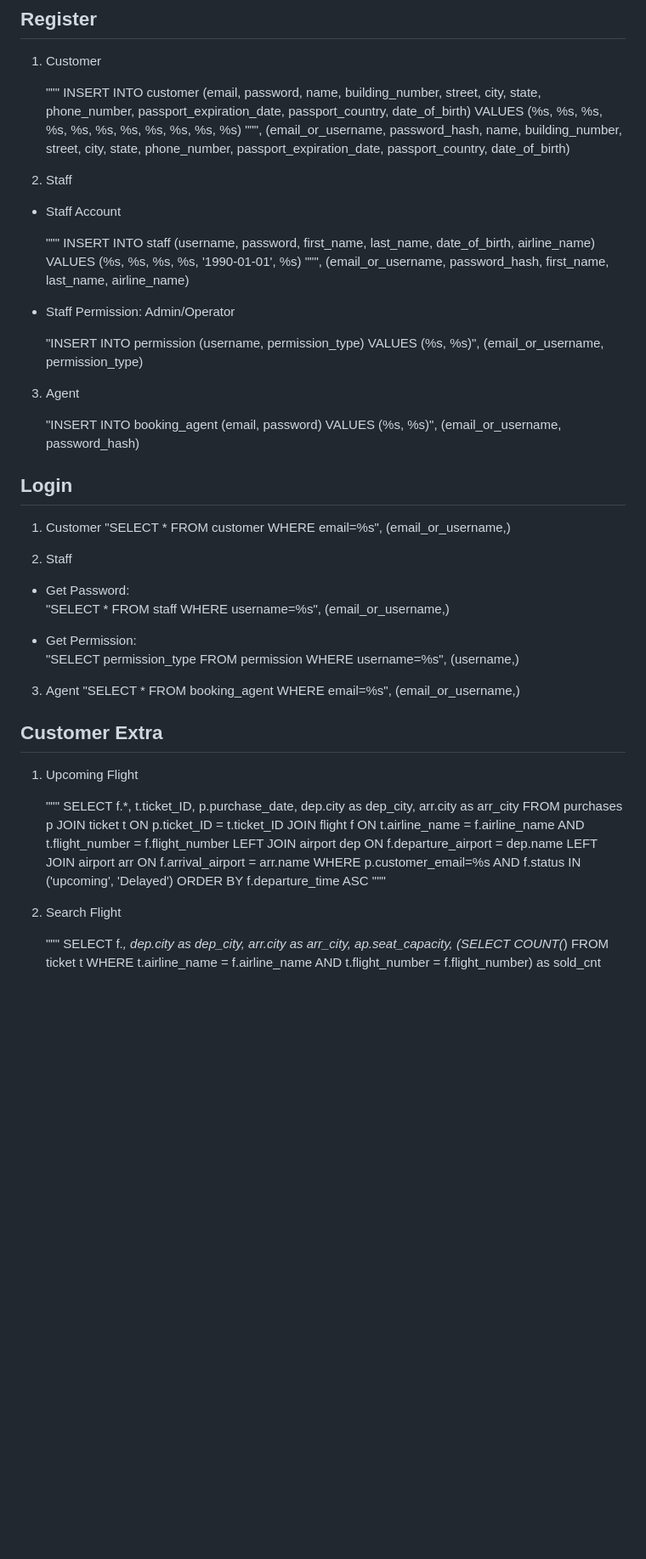
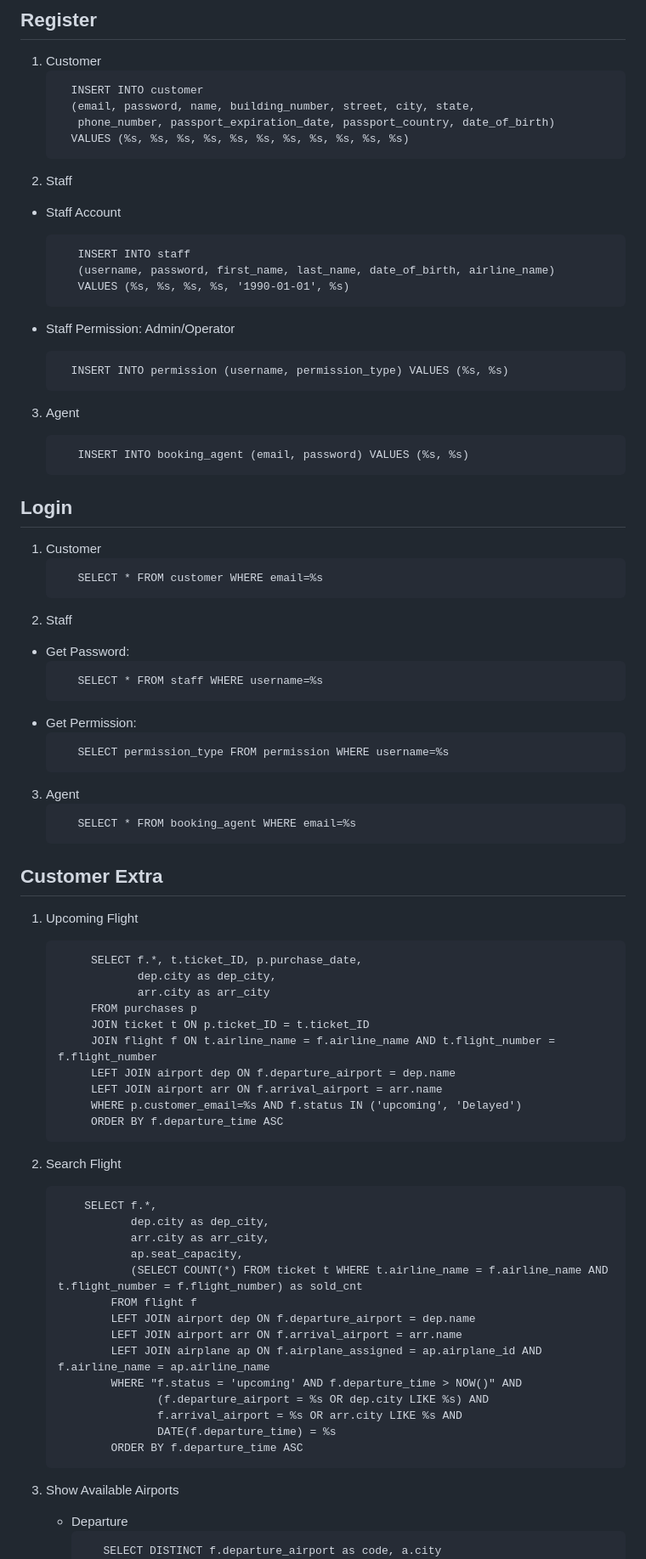
Before and after one commit to LAURAlele7/airBookingSystem, a Markdown page: README.md, the part around the change printed below. Shown: that part at 85% size. Rendered like a GitHub page; blank space fills up the shorter version.

Commit message:
Update customer extra in README
Updated SQL query formatting in README to use code blocks for better readability.

````diff
--- a/README.md
+++ b/README.md
@@ -43,53 +43,54 @@ This section provides a detailed overview of the project's file structure and th
 
 ## Register
 1. Customer
-
-   """
-                    INSERT INTO customer
-                    (email, password, name, building_number, street, city, state,
-                     phone_number, passport_expiration_date, passport_country, date_of_birth)
-                    VALUES (%s, %s, %s, %s, %s, %s, %s, %s, %s, %s, %s)
-                    """, (email_or_username, password_hash, name, building_number, street, city, state,
-                     phone_number, passport_expiration_date, passport_country, date_of_birth)
-
+   ```
+     INSERT INTO customer
+     (email, password, name, building_number, street, city, state,
+      phone_number, passport_expiration_date, passport_country, date_of_birth)
+     VALUES (%s, %s, %s, %s, %s, %s, %s, %s, %s, %s, %s)
+   ```
 3. Staff
-
 - Staff Account
 
-  """
-                    INSERT INTO staff
-                    (username, password, first_name, last_name, date_of_birth, airline_name)
-                    VALUES (%s, %s, %s, %s, '1990-01-01', %s)
-                    """,
-                    (email_or_username, password_hash, first_name, last_name, airline_name)
-
+  ```
+     INSERT INTO staff
+     (username, password, first_name, last_name, date_of_birth, airline_name)
+     VALUES (%s, %s, %s, %s, '1990-01-01', %s)
+  ```
 - Staff Permission: Admin/Operator
 
-  "INSERT INTO permission (username, permission_type) VALUES (%s, %s)", (email_or_username, permission_type)
-
+   ```
+     INSERT INTO permission (username, permission_type) VALUES (%s, %s)
+   ```
 3. Agent
 
-   "INSERT INTO booking_agent (email, password) VALUES (%s, %s)",
-                    (email_or_username, password_hash)
+   ```
+      INSERT INTO booking_agent (email, password) VALUES (%s, %s)
+   ```
 
 ## Login
 1. Customer
-   "SELECT * FROM customer WHERE email=%s", (email_or_username,)
-
+   ```
+      SELECT * FROM customer WHERE email=%s
+   ```
 2. Staff
 - Get Password:
-   "SELECT * FROM staff WHERE username=%s", (email_or_username,)
-
+   ```
+      SELECT * FROM staff WHERE username=%s
+   ```
 - Get Permission:
-  "SELECT permission_type FROM permission WHERE username=%s", (username,)
-
+   ```
+      SELECT permission_type FROM permission WHERE username=%s
+   ```
 3. Agent
-   "SELECT * FROM booking_agent WHERE email=%s", (email_or_username,)
+   ```
+      SELECT * FROM booking_agent WHERE email=%s
+   ```
 
 ## Customer Extra
 1. Upcoming Flight
 
-   """
+   ```
         SELECT f.*, t.ticket_ID, p.purchase_date,
                dep.city as dep_city,
                arr.city as arr_city
@@ -100,14 +101,26 @@ This section provides a detailed overview of the project's file structure and th
         LEFT JOIN airport arr ON f.arrival_airport = arr.name
         WHERE p.customer_email=%s AND f.status IN ('upcoming', 'Delayed')
         ORDER BY f.departure_time ASC
-    """
-
+    ```
 2. Search Flight
-
-   """
-    SELECT f.*,
-           dep.city as dep_city,
-           arr.city as arr_city,
-           ap.seat_capacity,
-           (SELECT COUNT(*) FROM ticket t WHERE t.airline_name = f.airline_name AND t.flight_number = f.flight_number) as sold_cnt
+   ```
+       SELECT f.*,
+              dep.city as dep_city,
+              arr.city as arr_city,
+              ap.seat_capacity,
+              (SELECT COUNT(*) FROM ticket t WHERE t.airline_name = f.airline_name AND t.flight_number = f.flight_number) as sold_cnt
+           FROM flight f
+           LEFT JOIN airport dep ON f.departure_airport = dep.name
+           LEFT JOIN airport arr ON f.arrival_airport = arr.name
+           LEFT JOIN airplane ap ON f.airplane_assigned = ap.airplane_id AND f.airline_name = ap.airline_name
+           WHERE "f.status = 'upcoming' AND f.departure_time > NOW()" AND
+                  (f.departure_airport = %s OR dep.city LIKE %s) AND
+                  f.arrival_airport = %s OR arr.city LIKE %s AND
+                  DATE(f.departure_time) = %s
+           ORDER BY f.departure_time ASC
+   ```
+3. Show Available Airports
+   - Departure
+      ```
+         SELECT DISTINCT f.departure_airport as code, a.city
         FROM flight f
````
Also changed, not shown: other parts of README.md (+26 -9 lines).
